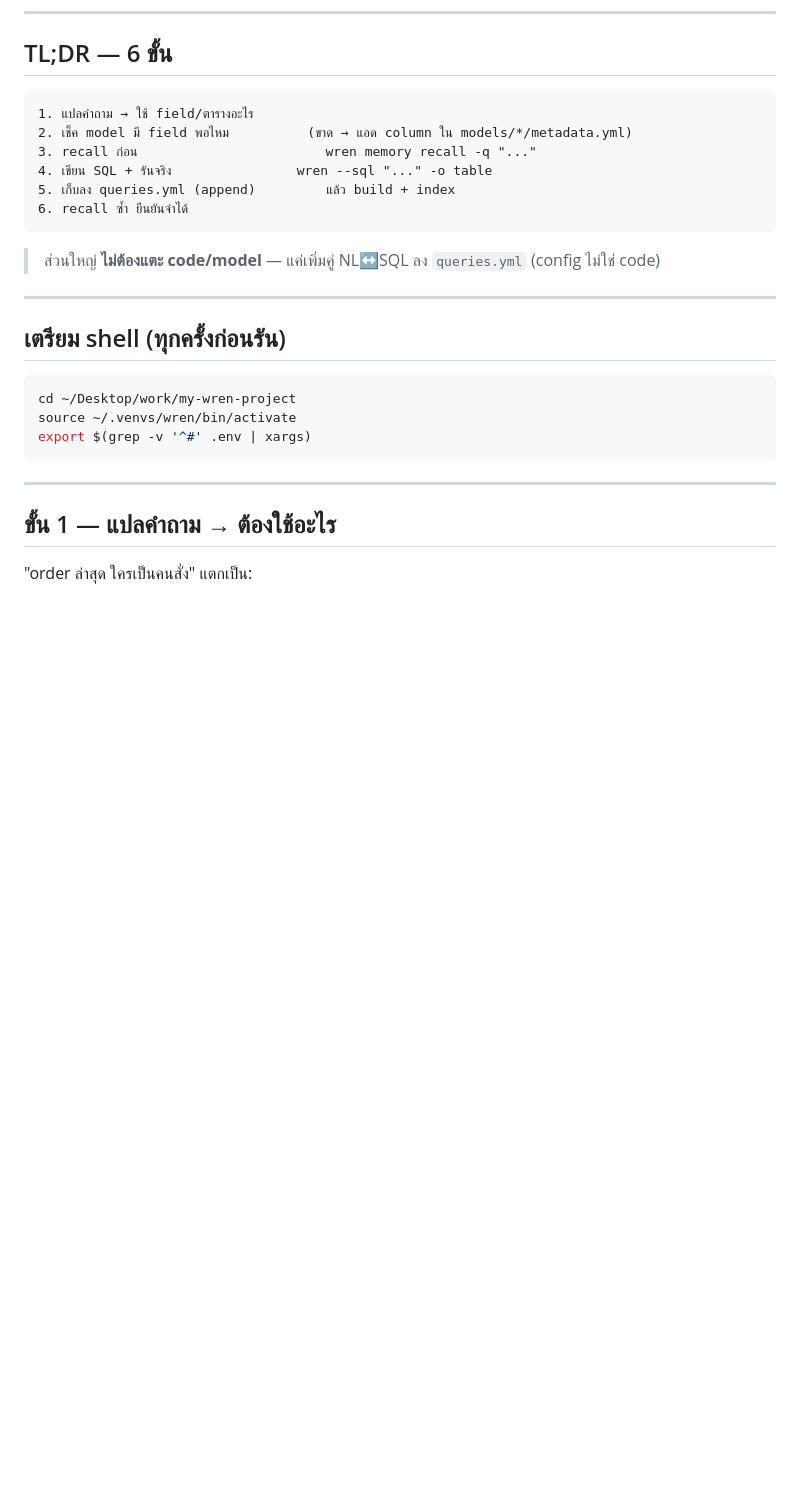
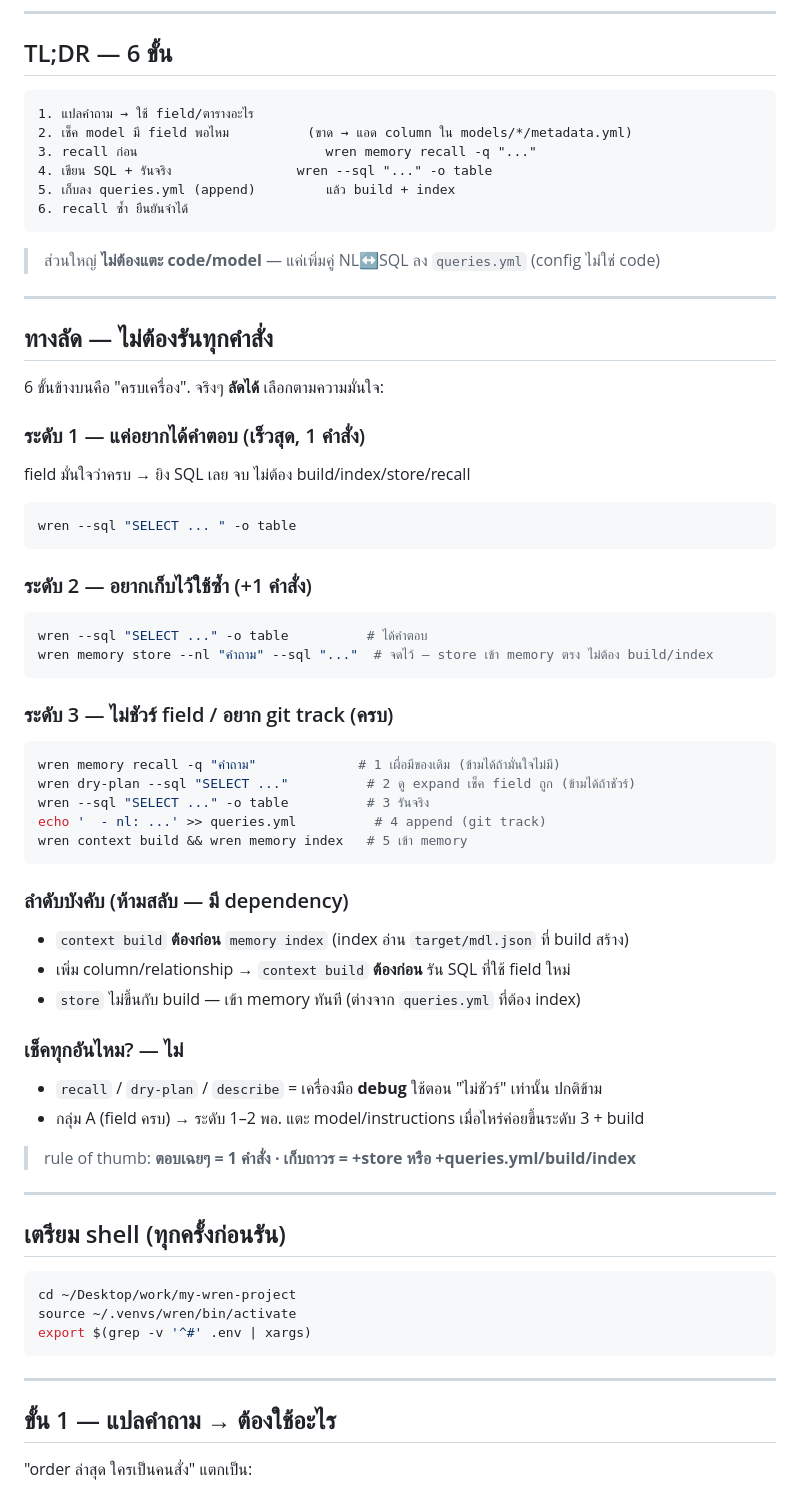
Before and after one commit to jason2071/wren-learning, a Markdown page: docs/wren_new_question_recipe.md, the part around the change. Rendered like a GitHub page; blank space fills up the shorter version.

Commit message:
docs: add new-question recipe (skip vs add cases, fast path) + README link
Reusable checklist for handling new questions: which files to touch
(queries.yml vs model vs relationships vs instructions), exact commands,
ordering constraints, and shortcut levels. Worked examples with real data.

Co-Authored-By: Claude Opus 4.8 (1M context) <noreply@anthropic.com>

````diff
--- a/docs/wren_new_question_recipe.md
+++ b/docs/wren_new_question_recipe.md
@@ -17,6 +17,44 @@ checklist ใช้ซ้ำได้ทุกคำถามใหม่ —
 ```
 
 > ส่วนใหญ่ **ไม่ต้องแตะ code/model** — แค่เพิ่มคู่ NL↔SQL ลง `queries.yml` (config ไม่ใช่ code)
+
+---
+
+## ทางลัด — ไม่ต้องรันทุกคำสั่ง
+
+6 ขั้นข้างบนคือ "ครบเครื่อง". จริงๆ **ลัดได้** เลือกตามความมั่นใจ:
+
+### ระดับ 1 — แค่อยากได้คำตอบ (เร็วสุด, 1 คำสั่ง)
+field มั่นใจว่าครบ → ยิง SQL เลย จบ ไม่ต้อง build/index/store/recall
+```bash
+wren --sql "SELECT ... " -o table
+```
+
+### ระดับ 2 — อยากเก็บไว้ใช้ซ้ำ (+1 คำสั่ง)
+```bash
+wren --sql "SELECT ..." -o table          # ได้คำตอบ
+wren memory store --nl "คำถาม" --sql "..."  # จดไว้ — store เข้า memory ตรง ไม่ต้อง build/index
+```
+
+### ระดับ 3 — ไม่ชัวร์ field / อยาก git track (ครบ)
+```bash
+wren memory recall -q "คำถาม"             # 1 เผื่อมีของเดิม (ข้ามได้ถ้ามั่นใจไม่มี)
+wren dry-plan --sql "SELECT ..."          # 2 ดู expand เช็ค field ถูก (ข้ามได้ถ้าชัวร์)
+wren --sql "SELECT ..." -o table          # 3 รันจริง
+echo '  - nl: ...' >> queries.yml          # 4 append (git track)
+wren context build && wren memory index   # 5 เข้า memory
+```
+
+### ลำดับบังคับ (ห้ามสลับ — มี dependency)
+- `context build` **ต้องก่อน** `memory index` (index อ่าน `target/mdl.json` ที่ build สร้าง)
+- เพิ่ม column/relationship → `context build` **ต้องก่อน** รัน SQL ที่ใช้ field ใหม่
+- `store` ไม่ขึ้นกับ build — เข้า memory ทันที (ต่างจาก `queries.yml` ที่ต้อง index)
+
+### เช็คทุกอันไหม? — ไม่
+- `recall` / `dry-plan` / `describe` = เครื่องมือ **debug** ใช้ตอน "ไม่ชัวร์" เท่านั้น ปกติข้าม
+- กลุ่ม A (field ครบ) → ระดับ 1–2 พอ. แตะ model/instructions เมื่อไหร่ค่อยขึ้นระดับ 3 + build
+
+> rule of thumb: **ตอบเฉยๆ = 1 คำสั่ง · เก็บถาวร = +store หรือ +queries.yml/build/index**
 
 ---
 
````
Also changed, not shown: README.md (+1 -0 lines).
